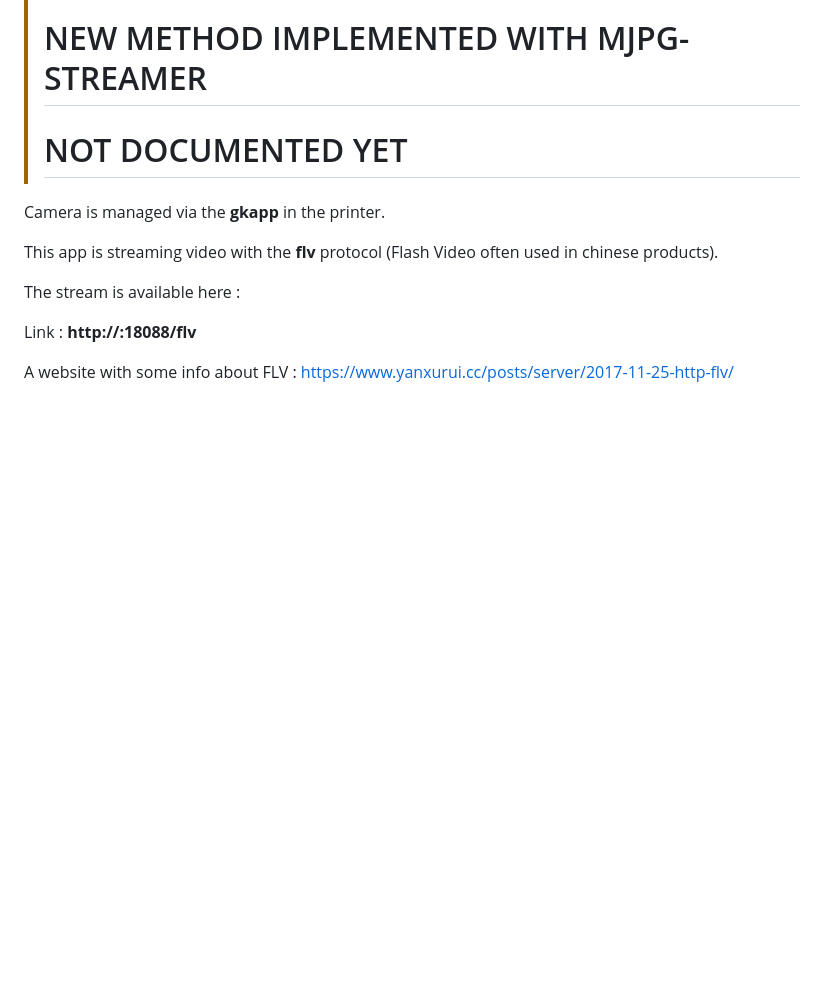
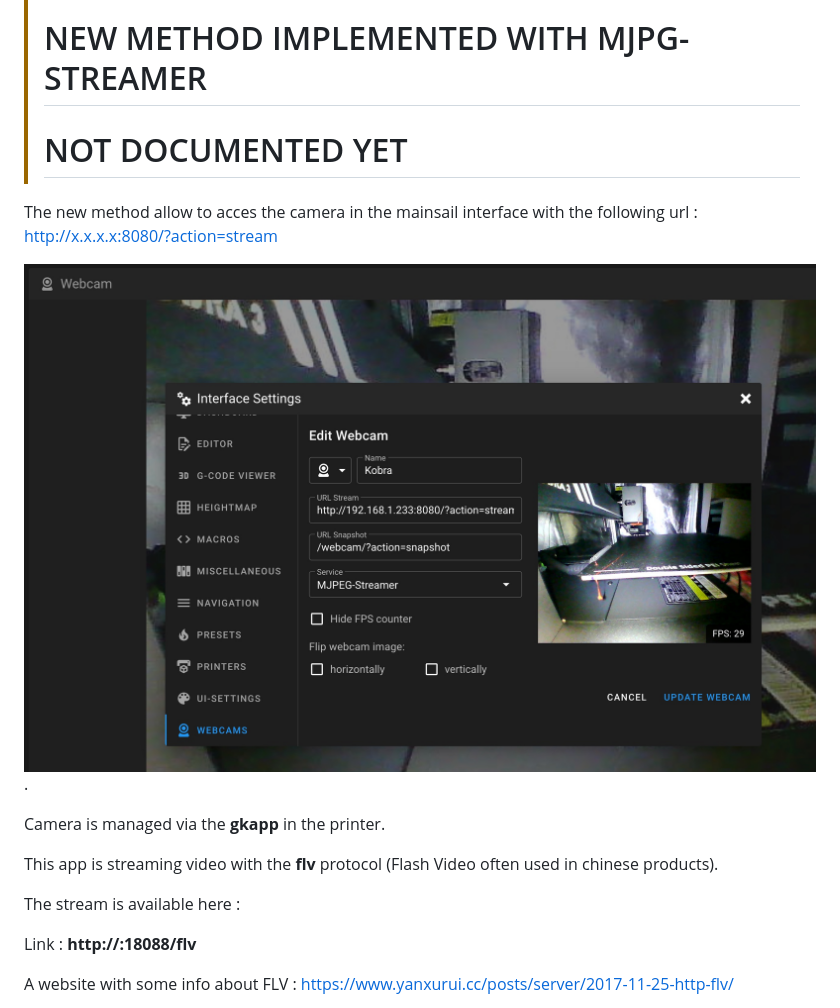
Before and after one commit to systemik/Kobra3-Firmware, a Markdown page: Camera/README.md, the part around the change. GitHub-like rendering; pictures changed too: Camera/Mainsail-Conf.jpeg (added); blank space fills up the shorter version.

Commit message:
Mainsail Camera Info

```diff
--- a/Camera/README.md
+++ b/Camera/README.md
@@ -4,7 +4,9 @@
 > # NEW METHOD IMPLEMENTED WITH MJPG-STREAMER
 > # NOT DOCUMENTED YET
 
+The new method allow to acces the camera in the mainsail interface with the following url : http://x.x.x.x:8080/?action=stream
 
+![Stream Mainsail](Mainsail-Conf.jpeg "Stream Mainsail").
 
 Camera is managed via the **gkapp** in the printer.
 
```
